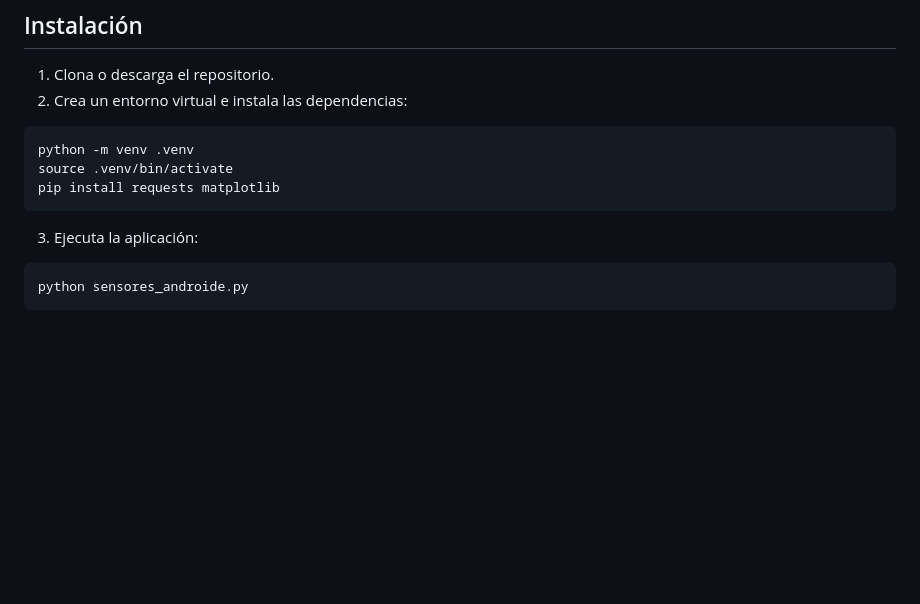
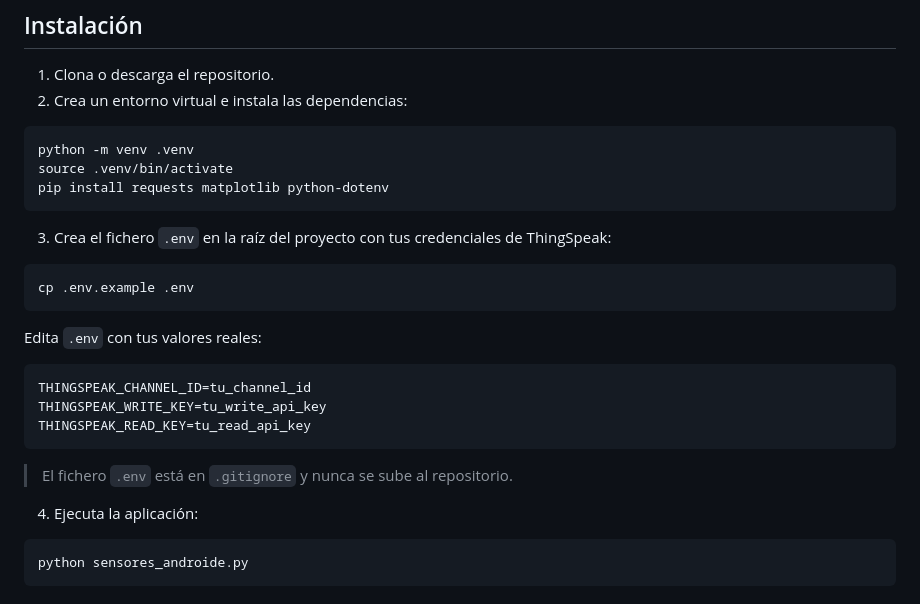
Before and after one commit to serpiko/Unir_practicas, a Markdown page: tecnologias_emergentes/actividad2/README.md, the part around the change. GitHub-like rendering; blank space fills up the shorter version.

Commit message:
inicializar el proyecto con dotenv para mantener credenciales seguras

````diff
--- a/tecnologias_emergentes/actividad2/README.md
+++ b/tecnologias_emergentes/actividad2/README.md
@@ -14,10 +14,26 @@ La aplicación genera datos sintéticos en tiempo real simulando los sensores de
 ```bash
 python -m venv .venv
 source .venv/bin/activate
-pip install requests matplotlib
+pip install requests matplotlib python-dotenv
 ```
 
-3. Ejecuta la aplicación:
+3. Crea el fichero `.env` en la raíz del proyecto con tus credenciales de ThingSpeak:
+
+```bash
+cp .env.example .env
+```
+
+Edita `.env` con tus valores reales:
+
+```ini
+THINGSPEAK_CHANNEL_ID=tu_channel_id
+THINGSPEAK_WRITE_KEY=tu_write_api_key
+THINGSPEAK_READ_KEY=tu_read_api_key
+```
+
+> El fichero `.env` está en `.gitignore` y nunca se sube al repositorio.
+
+4. Ejecuta la aplicación:
 
 ```bash
 python sensores_androide.py
````
